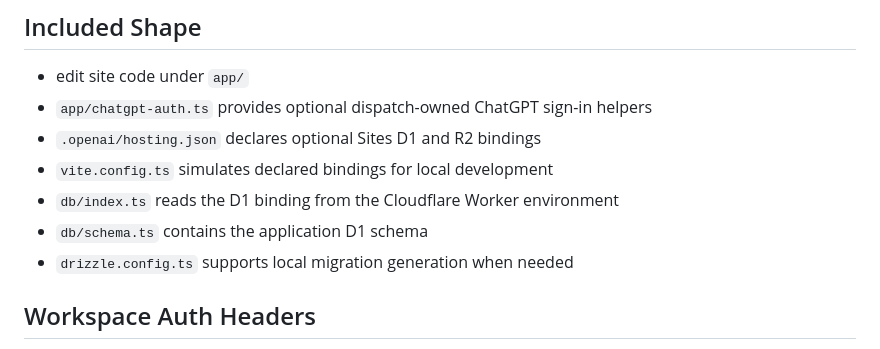
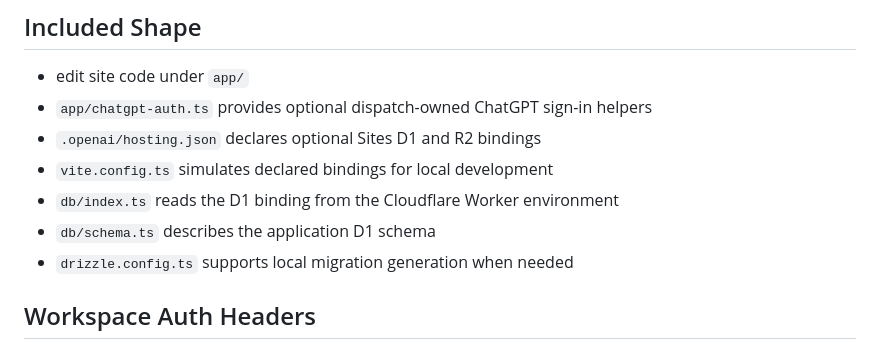
Before and after one commit to Gek2or/muuttobotti-finland, a Markdown page: README.md, the part around the change. GitHub-like rendering.

Commit message:
Fix README D1 schema note

```diff
--- a/README.md
+++ b/README.md
@@ -72,7 +72,7 @@ Scripts that need writable project-scoped home, npm, XDG, and temporary paths us
 - `.openai/hosting.json` declares optional Sites D1 and R2 bindings
 - `vite.config.ts` simulates declared bindings for local development
 - `db/index.ts` reads the D1 binding from the Cloudflare Worker environment
-- `db/schema.ts` contains the application D1 schema
+- `db/schema.ts` describes the application D1 schema
 - `drizzle.config.ts` supports local migration generation when needed
 
 ## Workspace Auth Headers
```
